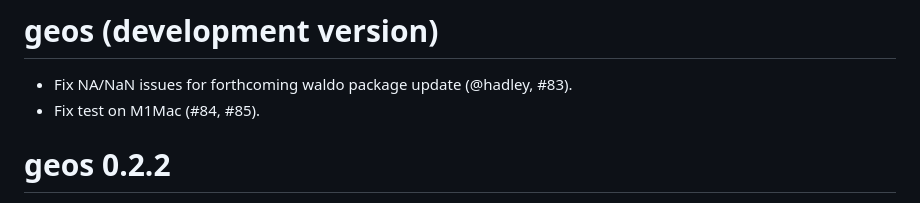
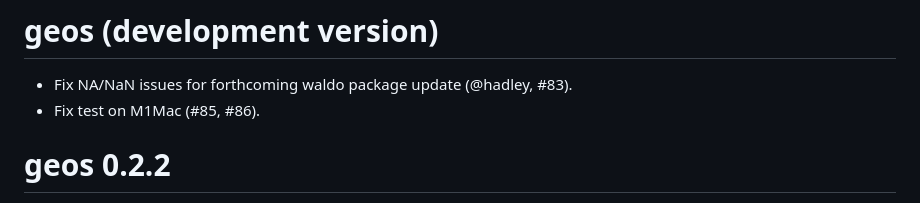
Before and after one commit to paleolimbot/geos, a Markdown page: NEWS.md, the part around the change. Drawn GitHub-style.

Commit message:
fix news

```diff
--- a/NEWS.md
+++ b/NEWS.md
@@ -1,7 +1,7 @@
 # geos (development version)
 
 * Fix NA/NaN issues for forthcoming waldo package update (@hadley, #83).
-* Fix test on M1Mac (#84, #85).
+* Fix test on M1Mac (#85, #86).
 
 # geos 0.2.2
 
```
